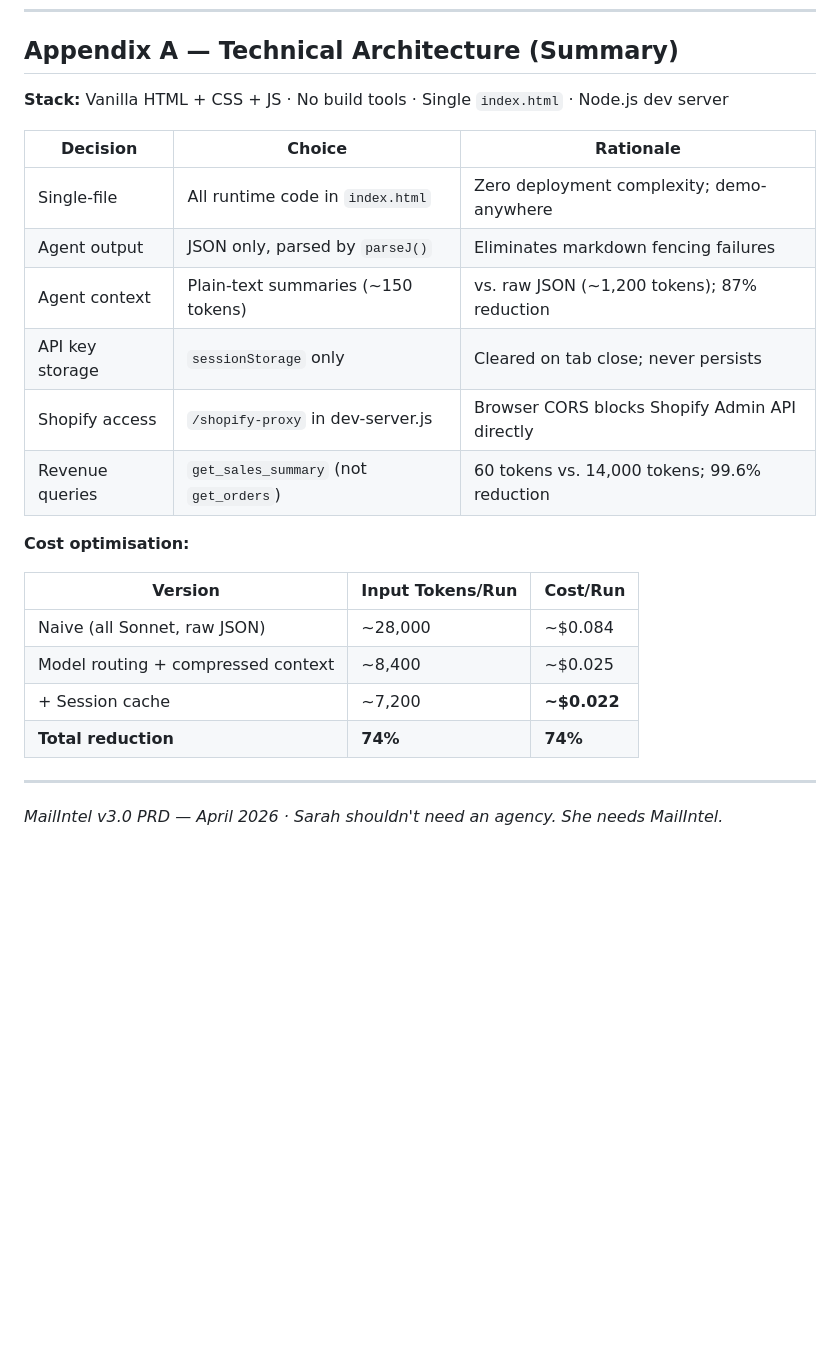
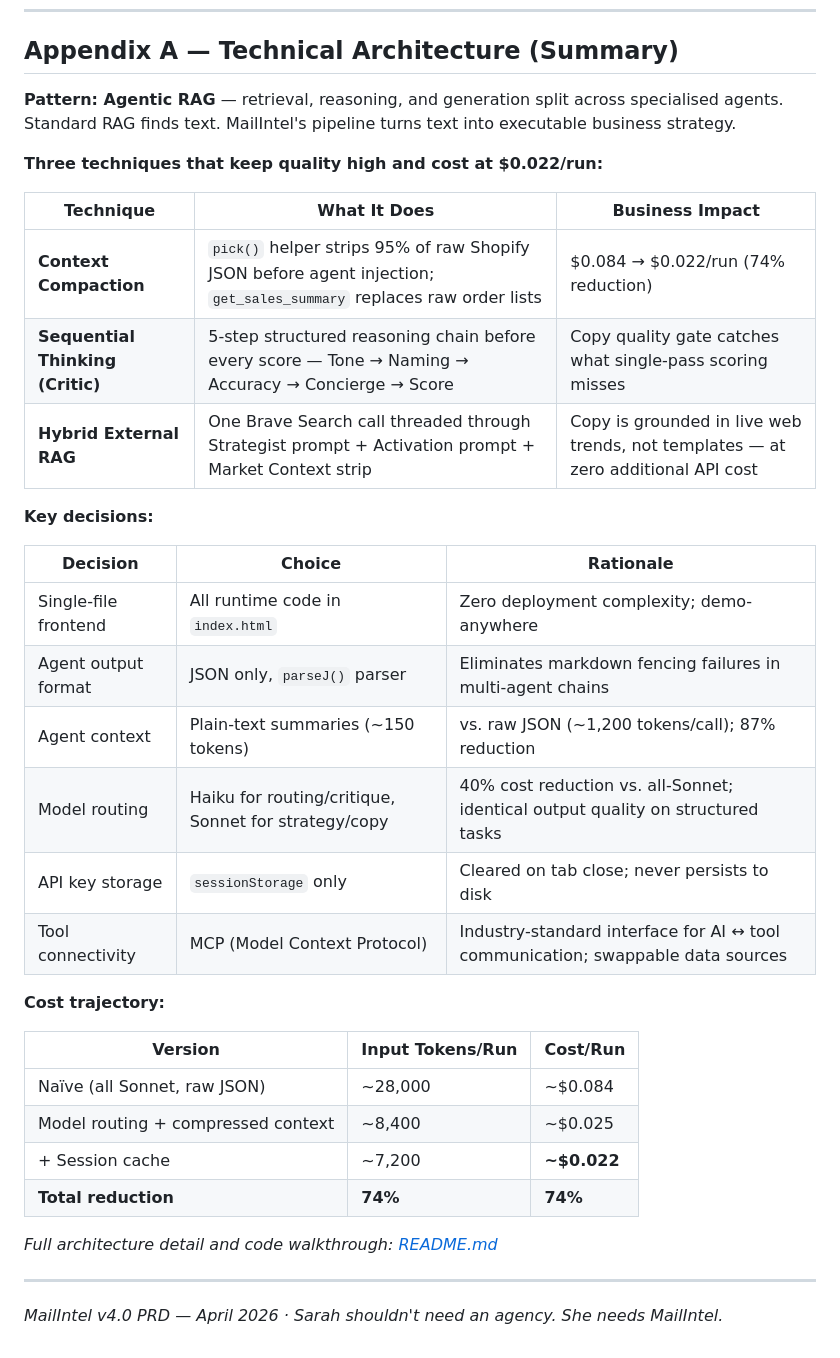
Before and after one commit to bnamatherdhala7/MailIntel, a Markdown page: docs/prd.md, the part around the change. Drawn GitHub-style; blank space fills up the shorter version.

```diff
--- a/docs/prd.md
+++ b/docs/prd.md
@@ -495,26 +495,38 @@ Freeform input is deliberate — zero cognitive load. But sophisticated merchant
 
 ## Appendix A — Technical Architecture (Summary)
 
-**Stack:** Vanilla HTML + CSS + JS · No build tools · Single `index.html` · Node.js dev server
+**Pattern: Agentic RAG** — retrieval, reasoning, and generation split across specialised agents. Standard RAG finds text. MailIntel's pipeline turns text into executable business strategy.
+
+**Three techniques that keep quality high and cost at $0.022/run:**
+
+| Technique | What It Does | Business Impact |
+|---|---|---|
+| **Context Compaction** | `pick()` helper strips 95% of raw Shopify JSON before agent injection; `get_sales_summary` replaces raw order lists | $0.084 → $0.022/run (74% reduction) |
+| **Sequential Thinking (Critic)** | 5-step structured reasoning chain before every score — Tone → Naming → Accuracy → Concierge → Score | Copy quality gate catches what single-pass scoring misses |
+| **Hybrid External RAG** | One Brave Search call threaded through Strategist prompt + Activation prompt + Market Context strip | Copy is grounded in live web trends, not templates — at zero additional API cost |
+
+**Key decisions:**
 
 | Decision | Choice | Rationale |
 |---|---|---|
-| Single-file | All runtime code in `index.html` | Zero deployment complexity; demo-anywhere |
-| Agent output | JSON only, parsed by `parseJ()` | Eliminates markdown fencing failures |
-| Agent context | Plain-text summaries (~150 tokens) | vs. raw JSON (~1,200 tokens); 87% reduction |
-| API key storage | `sessionStorage` only | Cleared on tab close; never persists |
-| Shopify access | `/shopify-proxy` in dev-server.js | Browser CORS blocks Shopify Admin API directly |
-| Revenue queries | `get_sales_summary` (not `get_orders`) | 60 tokens vs. 14,000 tokens; 99.6% reduction |
+| Single-file frontend | All runtime code in `index.html` | Zero deployment complexity; demo-anywhere |
+| Agent output format | JSON only, `parseJ()` parser | Eliminates markdown fencing failures in multi-agent chains |
+| Agent context | Plain-text summaries (~150 tokens) | vs. raw JSON (~1,200 tokens/call); 87% reduction |
+| Model routing | Haiku for routing/critique, Sonnet for strategy/copy | 40% cost reduction vs. all-Sonnet; identical output quality on structured tasks |
+| API key storage | `sessionStorage` only | Cleared on tab close; never persists to disk |
+| Tool connectivity | MCP (Model Context Protocol) | Industry-standard interface for AI ↔ tool communication; swappable data sources |
 
-**Cost optimisation:**
+**Cost trajectory:**
 
 | Version | Input Tokens/Run | Cost/Run |
 |---|---|---|
-| Naive (all Sonnet, raw JSON) | ~28,000 | ~$0.084 |
+| Naïve (all Sonnet, raw JSON) | ~28,000 | ~$0.084 |
 | Model routing + compressed context | ~8,400 | ~$0.025 |
 | + Session cache | ~7,200 | **~$0.022** |
 | **Total reduction** | **74%** | **74%** |
 
+*Full architecture detail and code walkthrough: [README.md](../README.md#architecture-agentic-rag)*
+
 ---
 
-*MailIntel v3.0 PRD — April 2026 · Sarah shouldn't need an agency. She needs MailIntel.*
+*MailIntel v4.0 PRD — April 2026 · Sarah shouldn't need an agency. She needs MailIntel.*
```
Also changed, not shown: README.md (+73 -0 lines).
